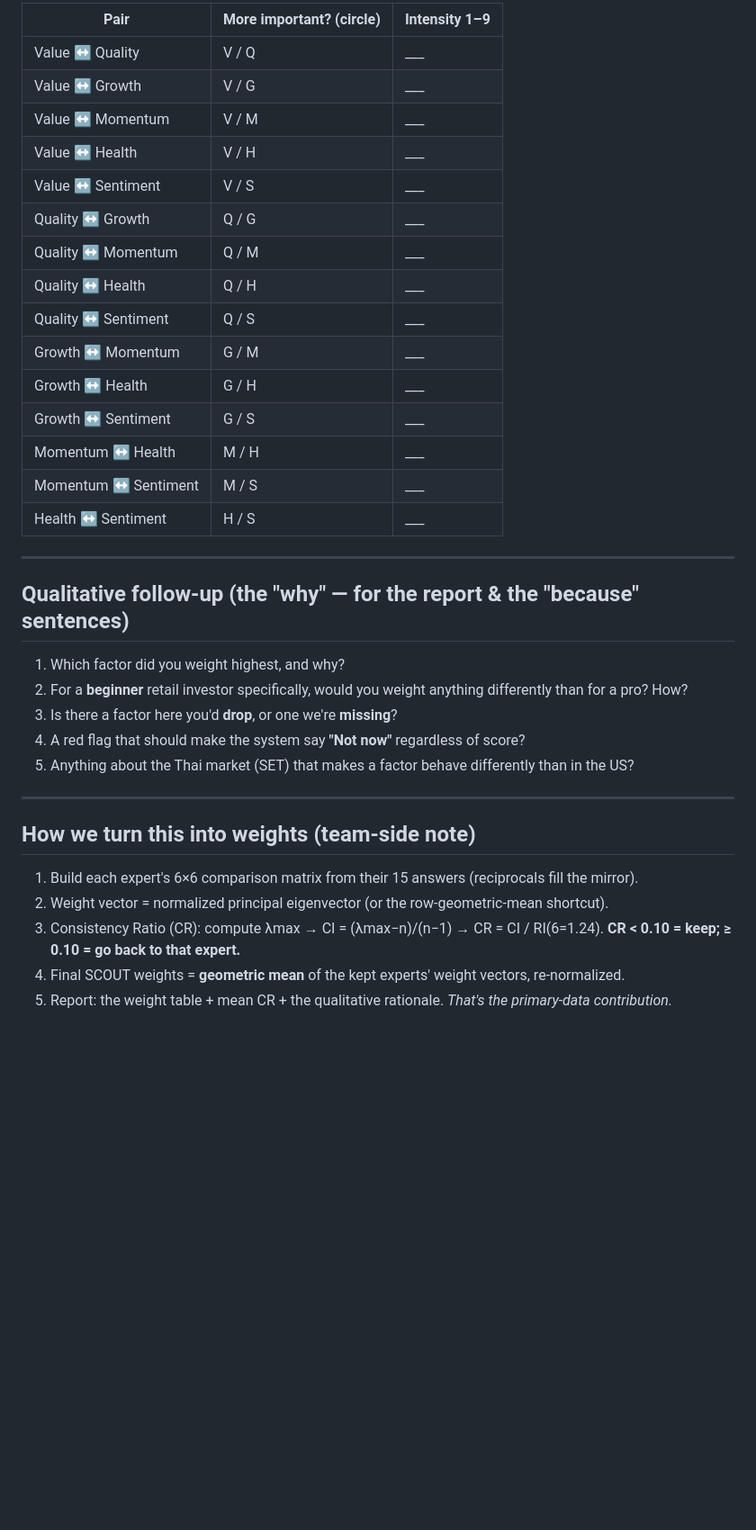
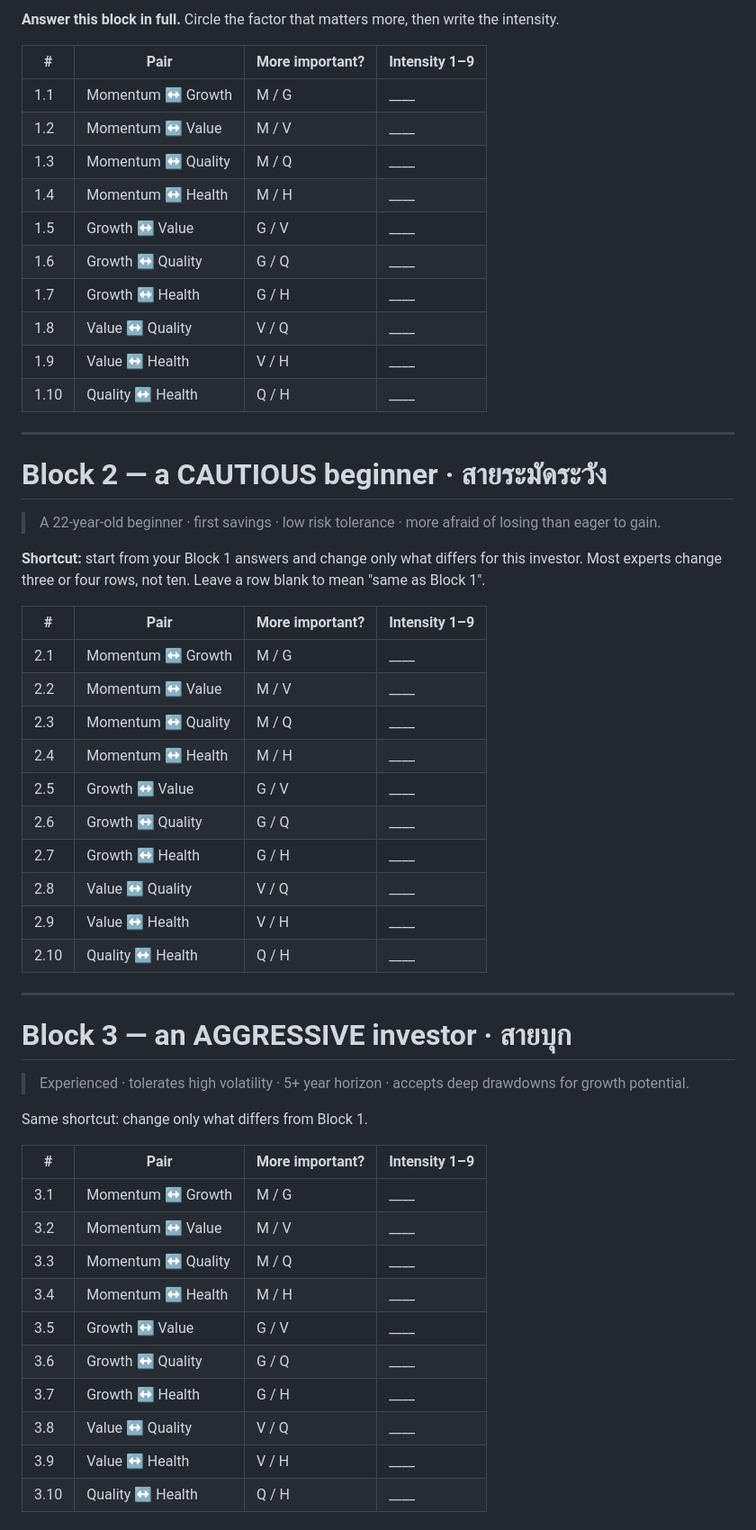
Before and after one commit to pakkaponpoth/datascience-equity-research, a Markdown page: research/expert-ahp.md, the part around one of its changes. Shown at 90% size. Rendered like a GitHub page; blank space fills up the shorter version.

```diff
--- a/research/expert-ahp.md
+++ b/research/expert-ahp.md
@@ -53,41 +85,63 @@ check they're internally consistent — CR < 0.1 means coherent.)*
 
-| Pair | More important? (circle) | Intensity 1–9 |
-|---|---|---|
-| Value ↔ Quality | V / Q | ___ |
-| Value ↔ Growth | V / G | ___ |
-| Value ↔ Momentum | V / M | ___ |
-| Value ↔ Health | V / H | ___ |
-| Value ↔ Sentiment | V / S | ___ |
-| Quality ↔ Growth | Q / G | ___ |
-| Quality ↔ Momentum | Q / M | ___ |
-| Quality ↔ Health | Q / H | ___ |
-| Quality ↔ Sentiment | Q / S | ___ |
-| Growth ↔ Momentum | G / M | ___ |
-| Growth ↔ Health | G / H | ___ |
-| Growth ↔ Sentiment | G / S | ___ |
-| Momentum ↔ Health | M / H | ___ |
-| Momentum ↔ Sentiment | M / S | ___ |
-| Health ↔ Sentiment | H / S | ___ |
+**Answer this block in full.** Circle the factor that matters more, then write
+the intensity.
+
+| # | Pair | More important? | Intensity 1–9 |
+|---|---|---|---|
+| 1.1 | Momentum ↔ Growth | M / G | ____ |
+| 1.2 | Momentum ↔ Value | M / V | ____ |
+| 1.3 | Momentum ↔ Quality | M / Q | ____ |
+| 1.4 | Momentum ↔ Health | M / H | ____ |
+| 1.5 | Growth ↔ Value | G / V | ____ |
+| 1.6 | Growth ↔ Quality | G / Q | ____ |
+| 1.7 | Growth ↔ Health | G / H | ____ |
+| 1.8 | Value ↔ Quality | V / Q | ____ |
+| 1.9 | Value ↔ Health | V / H | ____ |
+| 1.10 | Quality ↔ Health | Q / H | ____ |
 
 ---
 
-## Qualitative follow-up (the "why" — for the report & the "because" sentences)
+# Block 2 — a CAUTIOUS beginner  ·  สายระมัดระวัง
 
-1. Which factor did you weight highest, and why?
-2. For a **beginner** retail investor specifically, would you weight anything
-   differently than for a pro? How?
-3. Is there a factor here you'd **drop**, or one we're **missing**?
-4. A red flag that should make the system say **"Not now"** regardless of score?
-5. Anything about the Thai market (SET) that makes a factor behave differently
-   than in the US?
+> A 22-year-old beginner · first savings · low risk tolerance · more afraid of
+> losing than eager to gain.
+
+**Shortcut:** start from your Block 1 answers and change only what differs for
+this investor. Most experts change three or four rows, not ten. Leave a row blank
+to mean "same as Block 1".
+
+| # | Pair | More important? | Intensity 1–9 |
+|---|---|---|---|
+| 2.1 | Momentum ↔ Growth | M / G | ____ |
+| 2.2 | Momentum ↔ Value | M / V | ____ |
+| 2.3 | Momentum ↔ Quality | M / Q | ____ |
+| 2.4 | Momentum ↔ Health | M / H | ____ |
+| 2.5 | Growth ↔ Value | G / V | ____ |
+| 2.6 | Growth ↔ Quality | G / Q | ____ |
+| 2.7 | Growth ↔ Health | G / H | ____ |
+| 2.8 | Value ↔ Quality | V / Q | ____ |
+| 2.9 | Value ↔ Health | V / H | ____ |
+| 2.10 | Quality ↔ Health | Q / H | ____ |
 
 ---
 
-## How we turn this into weights (team-side note)
+# Block 3 — an AGGRESSIVE investor  ·  สายบุก
 
-1. Build each expert's 6×6 comparison matrix from their 15 answers (reciprocals fill the mirror).
-2. Weight vector = normalized principal eigenvector (or the row-geometric-mean shortcut).
-3. Consistency Ratio (CR): compute λmax → CI = (λmax−n)/(n−1) → CR = CI / RI(6=1.24).
-   **CR < 0.10 = keep; ≥ 0.10 = go back to that expert.**
-4. Final SCOUT weights = **geometric mean** of the kept experts' weight vectors, re-normalized.
-5. Report: the weight table + mean CR + the qualitative rationale. *That's the primary-data contribution.*
+> Experienced · tolerates high volatility · 5+ year horizon · accepts deep
+> drawdowns for growth potential.
+
+Same shortcut: change only what differs from Block 1.
+
+| # | Pair | More important? | Intensity 1–9 |
+|---|---|---|---|
+| 3.1 | Momentum ↔ Growth | M / G | ____ |
+| 3.2 | Momentum ↔ Value | M / V | ____ |
+| 3.3 | Momentum ↔ Quality | M / Q | ____ |
+| 3.4 | Momentum ↔ Health | M / H | ____ |
+| 3.5 | Growth ↔ Value | G / V | ____ |
+| 3.6 | Growth ↔ Quality | G / Q | ____ |
+| 3.7 | Growth ↔ Health | G / H | ____ |
+| 3.8 | Value ↔ Quality | V / Q | ____ |
+| 3.9 | Value ↔ Health | V / H | ____ |
+| 3.10 | Quality ↔ Health | Q / H | ____ |
+
```
Also changed, not shown: other parts of research/expert-ahp.md (+129 -30 lines), research/READ-BEFORE-SENDING-THE-SURVEY.md (deleted, +0 -82 lines), research/expert-ahp-engine-aligned.md (deleted, +0 -204 lines).
